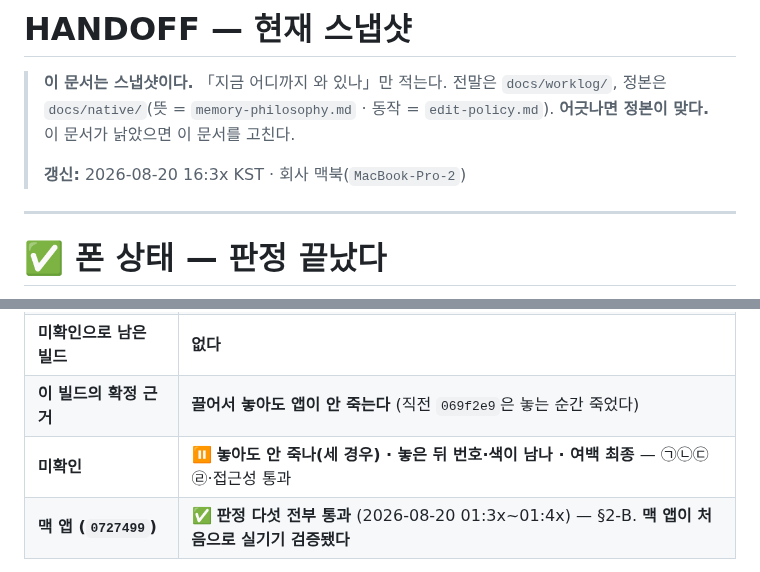
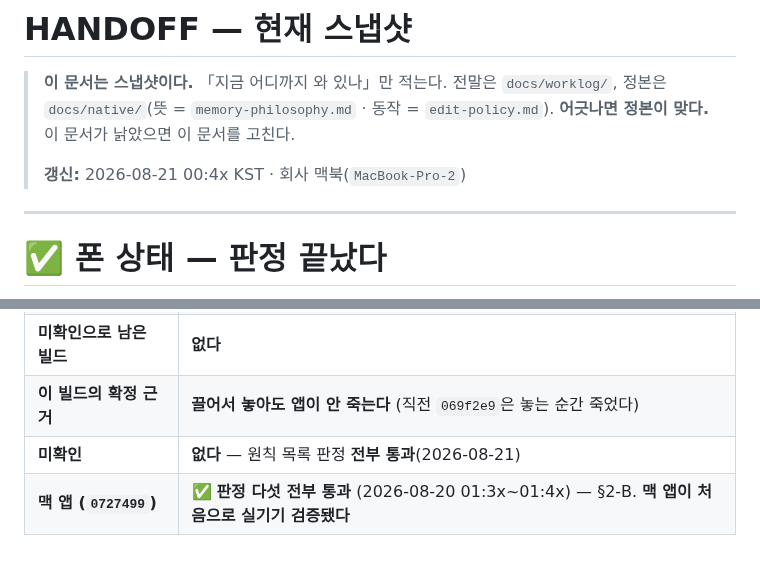
Before and after one commit to eswi/SecondBrain, a Markdown page: HANDOFF.md, 2 parts joined by grey strips. Rendered like a GitHub page.

```diff
--- a/HANDOFF.md
+++ b/HANDOFF.md
@@ -4,7 +4,7 @@
 > 전말은 `docs/worklog/`, 정본은 `docs/native/`(뜻 = `memory-philosophy.md` · 동작 = `edit-policy.md`).
 > **어긋나면 정본이 맞다.** 이 문서가 낡았으면 이 문서를 고친다.
 >
-> **갱신:** 2026-08-20 16:3x KST · 회사 맥북(`MacBook-Pro-2`)
+> **갱신:** 2026-08-21 00:4x KST · 회사 맥북(`MacBook-Pro-2`)
 
 ---
 
@@ -162,7 +162,7 @@ launchd가 살아 있었다면 16:00·17:00…에 덮어썼을 것이다. **08-1
 | **저장소 코드와 같은가** | ✅ **같다** — 그 뒤 커밋은 문서뿐 |
 | **미확인으로 남은 빌드** | **없다** |
 | **이 빌드의 확정 근거** | **끌어서 놓아도 앱이 안 죽는다** (직전 `069f2e9`은 놓는 순간 죽었다) |
-| **미확인** | ⏸ **놓아도 안 죽나(세 경우) · 놓은 뒤 번호·색이 남나 · 여백 최종** — ㉠㉡㉢㉣·접근성 통과 |
+| **미확인** | **없다** — 원칙 목록 판정 **전부 통과**(2026-08-21) |
 | **맥 앱 (`0727499`)** | ✅ **판정 다섯 전부 통과** (2026-08-20 01:3x~01:4x) — §2-B. **맥 앱이 처음으로 실기기 검증됐다** |
 
 > ⚠️ **폰은 두 맥 어디서나 붙는다** — 회사 맥북에서도 `devicectl`에 `available (paired)`로
```
Also changed, not shown: docs/worklog/2026-08-20-macbook.md (+10 -2 lines).
